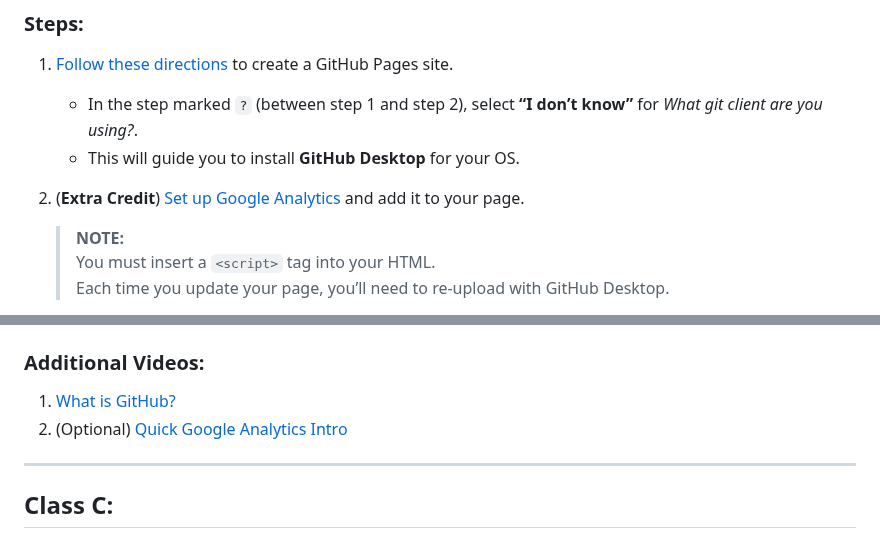
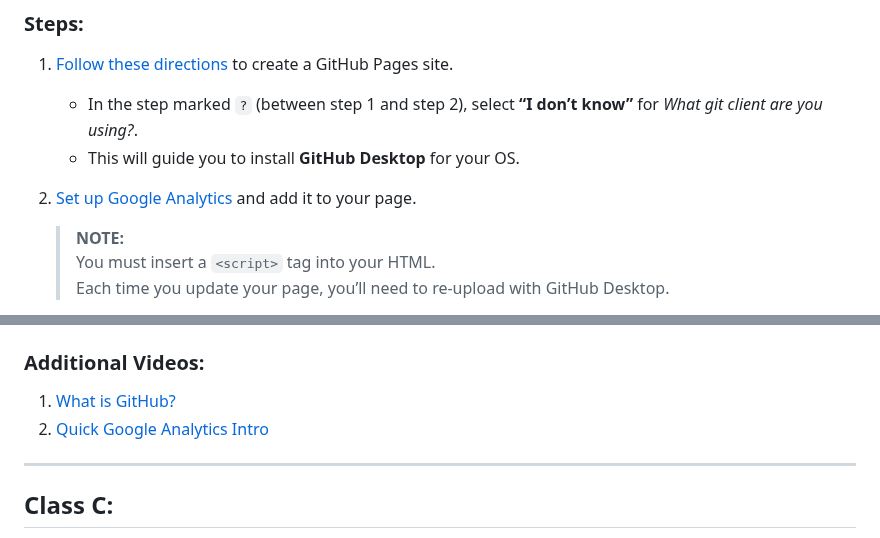
Before and after one commit to teacher-aj/HeschelCS, a Markdown page: topic_00_HTML/README.md, 2 parts joined by grey strips. GitHub-like rendering.

```diff
--- a/topic_00_HTML/README.md
+++ b/topic_00_HTML/README.md
@@ -117,7 +117,7 @@ The lectures/videos won’t cover everything for this lab. The main goal is to g
    - In the step marked `?` (between step 1 and step 2), select **“I don’t know”** for *What git client are you using?*.
    - This will guide you to install **GitHub Desktop** for your OS.
 
-2. (**Extra Credit**) [Set up Google Analytics](https://support.google.com/analytics/answer/1008015?hl=en) and add it to your page.
+2. [Set up Google Analytics](https://support.google.com/analytics/answer/1008015?hl=en) and add it to your page.
    > **NOTE:**
    > You must insert a `<script>` tag into your HTML.
    > Each time you update your page, you’ll need to re-upload with GitHub Desktop.
@@ -135,7 +135,7 @@ The lectures/videos won’t cover everything for this lab. The main goal is to g
 ### Additional Videos:
 
 1. [What is GitHub?](https://www.youtube.com/watch?v=w3jLJU7DT5E)
-2. (Optional) [Quick Google Analytics Intro](https://www.youtube.com/watch?v=RL61v47WyHs)
+2. [Quick Google Analytics Intro](https://www.youtube.com/watch?v=RL61v47WyHs)
 
 ---
 
```
Also changed, not shown: other parts of topic_00_HTML/README.md (+1 -1 lines).
